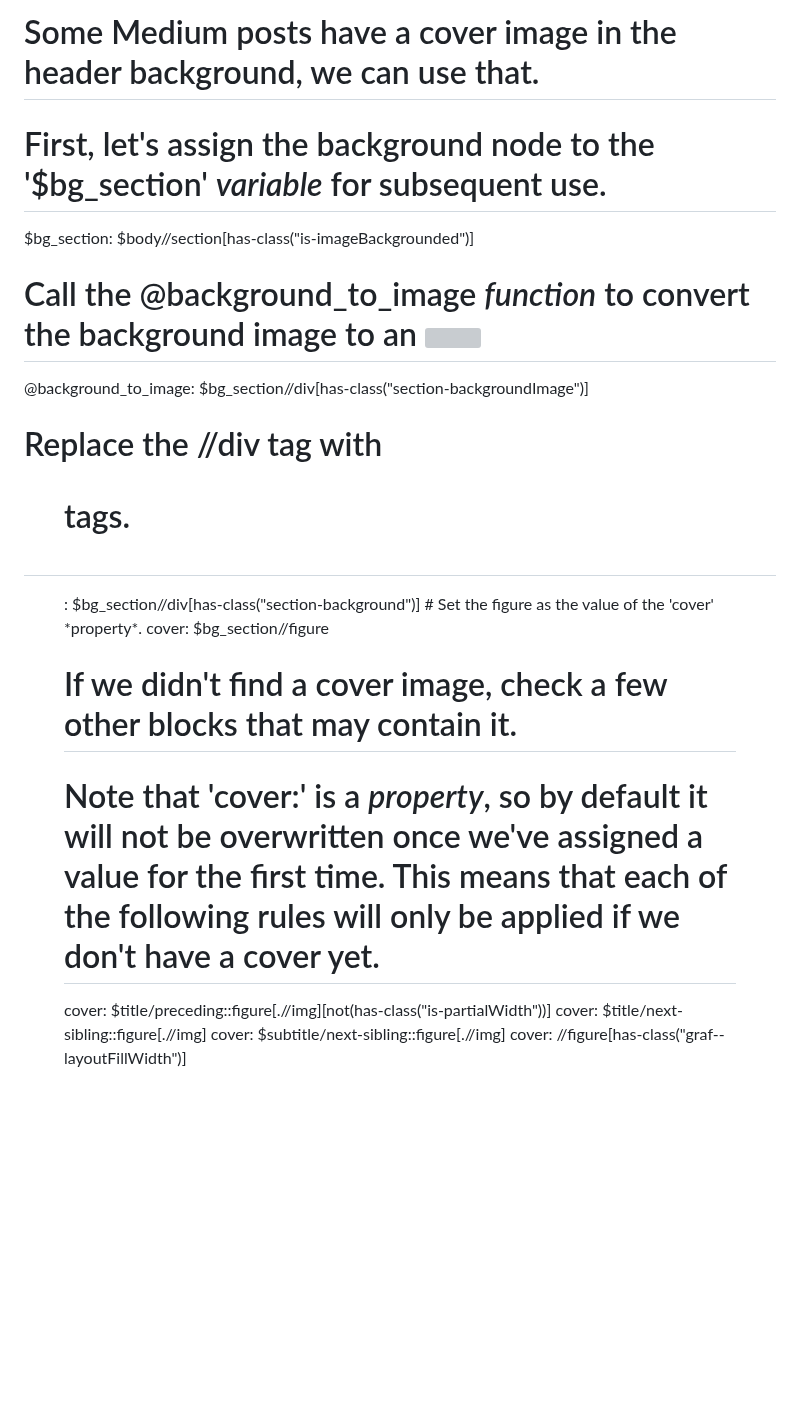
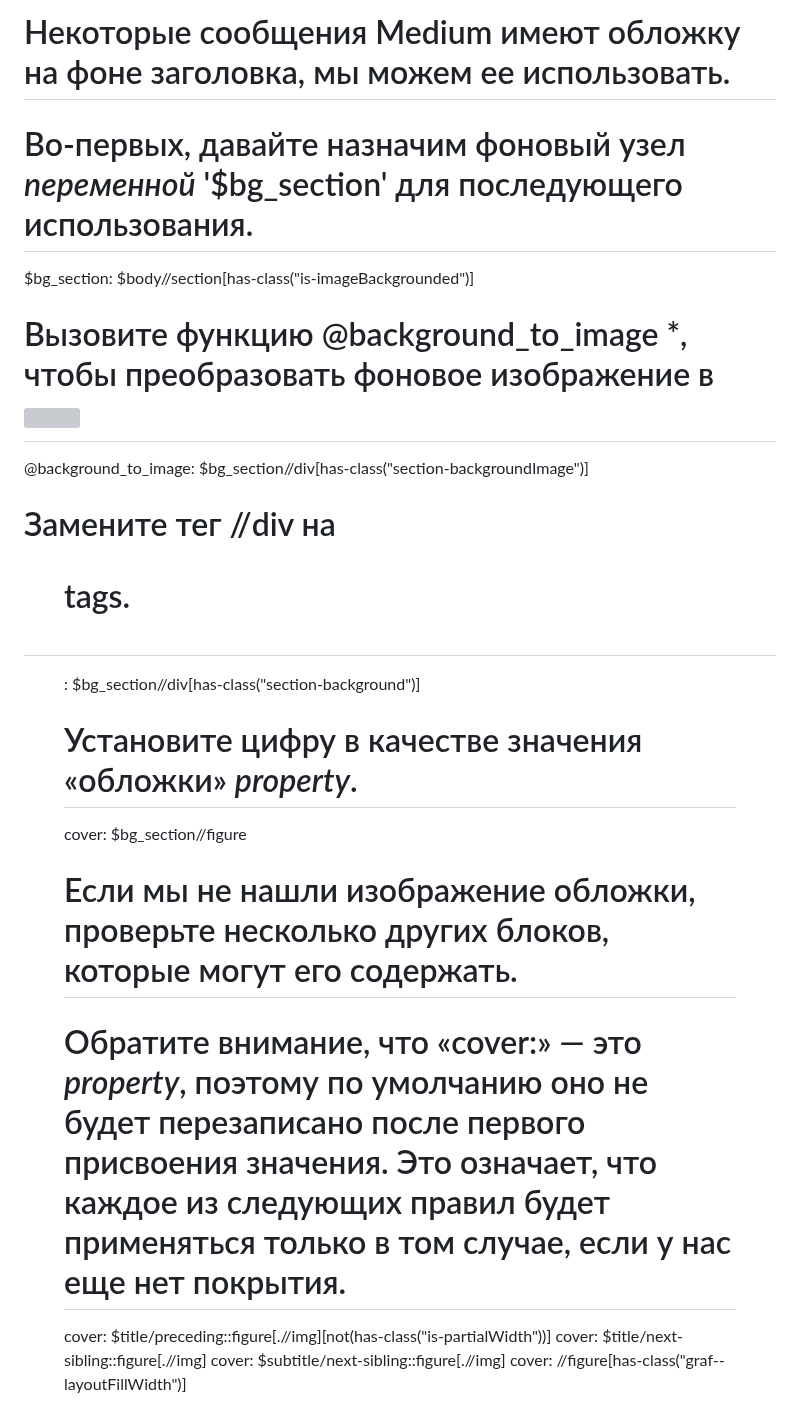
Before and after one commit to mrakcw/mrakcw.tk, a Markdown page: iv/template.md, the part around one of its changes. Drawn GitHub-style; blank space fills up the shorter version; grey boxes are pictures that could not be loaded.

```diff
--- a/iv/template.md
+++ b/iv/template.md
@@ -23,16 +23,19 @@ subtitle: $title/next-sibling::h2
 
-# Some Medium posts have a cover image in the header background, we can use that.
-# First, let's assign the background node to the '$bg_section' *variable* for subsequent use.
+# Некоторые сообщения Medium имеют обложку на фоне заголовка, мы можем ее использовать.
+# Во-первых, давайте назначим фоновый узел *переменной* '$bg_section' для последующего использования.
 $bg_section: $body//section[has-class("is-imageBackgrounded")]
-# Call the @background_to_image *function* to convert the background image to an <img>
+
+# Вызовите функцию @background_to_image *, чтобы преобразовать фоновое изображение в <img>
 @background_to_image: $bg_section//div[has-class("section-backgroundImage")]
-# Replace the //div tag with <figure> tags.
+
+# Замените тег //div на <figure> tags.
 <figure>: $bg_section//div[has-class("section-background")]
-# Set the figure as the value of the 'cover' *property*.
+
+# Установите цифру в качестве значения «обложки» *property*.
 cover: $bg_section//figure
 
-# If we didn't find a cover image, check a few other blocks that may contain it.
-# Note that 'cover:' is a *property*, so by default it will not be overwritten once we've assigned a value for the first time. This means that each of the following rules will only be applied if we don't have a cover yet.
+# Если мы не нашли изображение обложки, проверьте несколько других блоков, которые могут его содержать.
+# Обратите внимание, что «cover:» — это *property*, поэтому по умолчанию оно не будет перезаписано после первого присвоения значения. Это означает, что каждое из следующих правил будет применяться только в том случае, если у нас еще нет покрытия.
 cover: $title/preceding::figure[.//img][not(has-class("is-partialWidth"))]
 cover: $title/next-sibling::figure[.//img]
 cover: $subtitle/next-sibling::figure[.//img]
```
Also changed, not shown: other parts of iv/template.md (+25 -25 lines).
